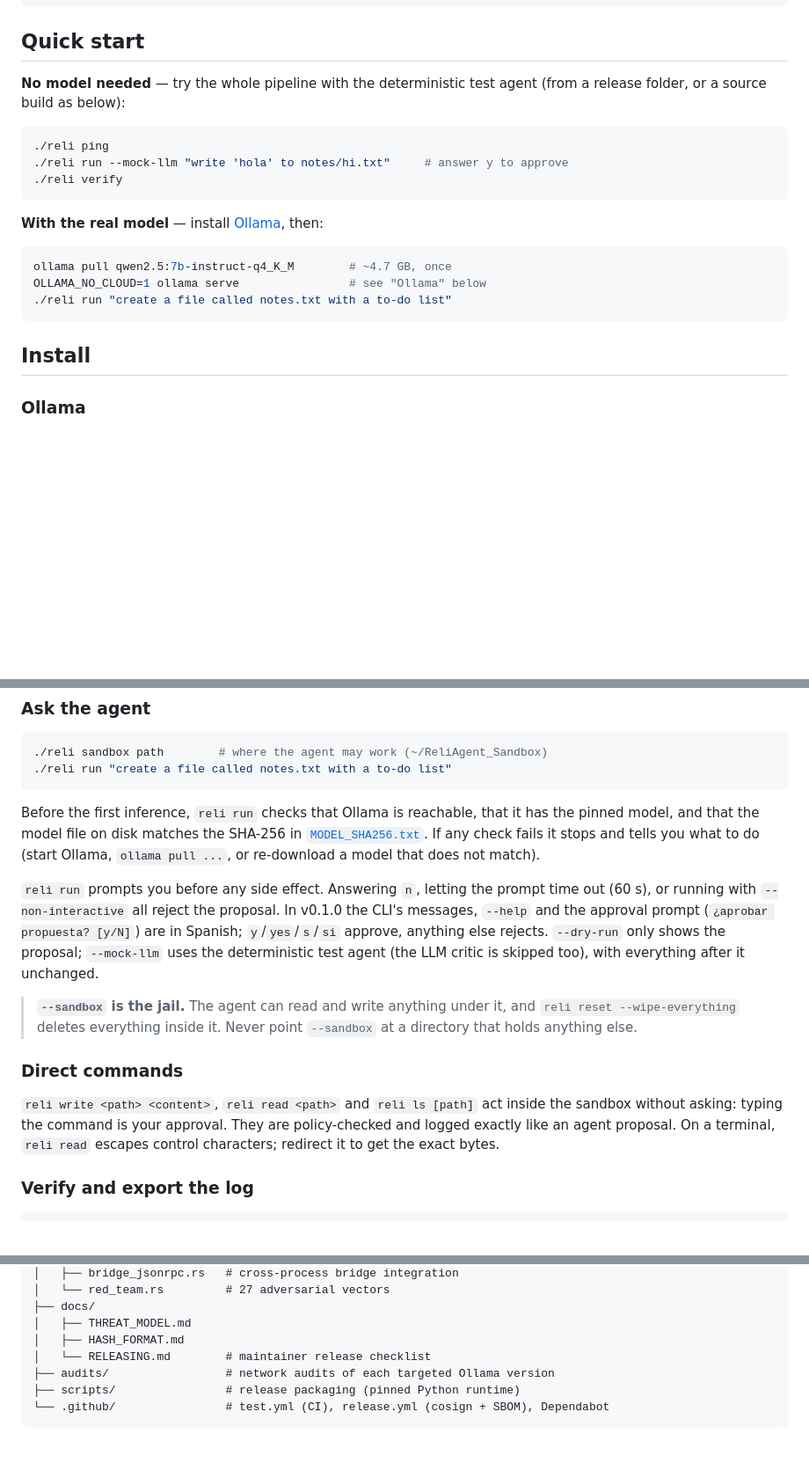
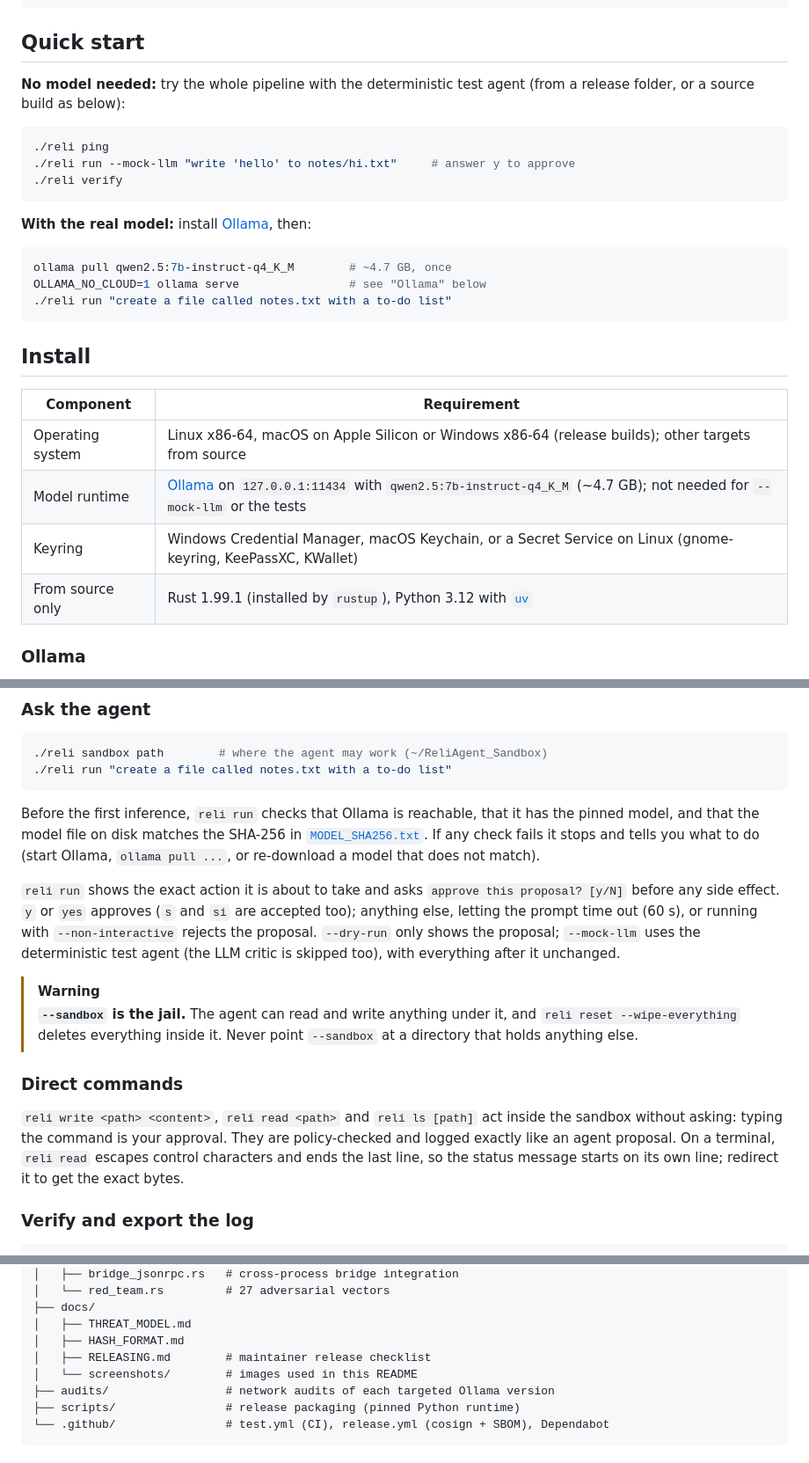
Before and after one commit to neomikhe/ReliAgent, a Markdown page: README.md, 3 parts joined by grey strips. Shown at 88% size. Drawn GitHub-style; folded sections open; blank space fills up the shorter version.

````diff
--- a/README.md
+++ b/README.md
@@ -114,16 +185,16 @@ $ reli verify
 
 ## Quick start
 
-**No model needed** — try the whole pipeline with the deterministic test
+**No model needed:** try the whole pipeline with the deterministic test
 agent (from a release folder, or a source build as below):
 
 ```bash
 ./reli ping
-./reli run --mock-llm "write 'hola' to notes/hi.txt"     # answer y to approve
+./reli run --mock-llm "write 'hello' to notes/hi.txt"     # answer y to approve
 ./reli verify
 ```
 
-**With the real model** — install [Ollama](https://ollama.com/), then:
+**With the real model:** install [Ollama](https://ollama.com/), then:
 
 ```bash
 ollama pull qwen2.5:7b-instruct-q4_K_M        # ~4.7 GB, once
@@ -132,6 +203,13 @@ OLLAMA_NO_CLOUD=1 ollama serve                # see "Ollama" below
 ```
 
 ## Install
+
+| Component | Requirement |
+|---|---|
+| Operating system | Linux x86-64, macOS on Apple Silicon or Windows x86-64 (release builds); other targets from source |
+| Model runtime | [Ollama](https://ollama.com/) on `127.0.0.1:11434` with `qwen2.5:7b-instruct-q4_K_M` (~4.7 GB); not needed for `--mock-llm` or the tests |
+| Keyring | Windows Credential Manager, macOS Keychain, or a Secret Service on Linux (gnome-keyring, KeePassXC, KWallet) |
+| From source only | Rust 1.99.1 (installed by `rustup`), Python 3.12 with [`uv`](https://github.com/astral-sh/uv) |
 
 ### Ollama
 
@@ -250,14 +328,15 @@ SHA-256 in [`MODEL_SHA256.txt`](MODEL_SHA256.txt). If any check fails it
 stops and tells you what to do (start Ollama, `ollama pull ...`, or
 re-download a model that does not match).
 
-`reli run` prompts you before any side effect. Answering `n`, letting the
-prompt time out (60 s), or running with `--non-interactive` all reject
-the proposal. In v0.1.0 the CLI's messages, `--help` and the approval
-prompt (`¿aprobar propuesta? [y/N]`) are in Spanish; `y`/`yes`/`s`/`si`
-approve, anything else rejects. `--dry-run` only shows the proposal;
-`--mock-llm` uses the deterministic test agent (the LLM critic is skipped
-too), with everything after it unchanged.
+`reli run` shows the exact action it is about to take and asks
+`approve this proposal? [y/N]` before any side effect. `y` or `yes`
+approves (`s` and `si` are accepted too); anything else, letting the
+prompt time out (60 s), or running with `--non-interactive` rejects the
+proposal. `--dry-run` only shows the proposal; `--mock-llm` uses the
+deterministic test agent (the LLM critic is skipped too), with everything
+after it unchanged.
 
+> [!WARNING]
 > **`--sandbox` is the jail.** The agent can read and write anything
 > under it, and `reli reset --wipe-everything` deletes everything inside
 > it. Never point `--sandbox` at a directory that holds anything else.
@@ -267,8 +346,9 @@ too), with everything after it unchanged.
 `reli write <path> <content>`, `reli read <path>` and `reli ls [path]`
 act inside the sandbox without asking: typing the command is your
 approval. They are policy-checked and logged exactly like an agent
-proposal. On a terminal, `reli read` escapes control characters; redirect
-it to get the exact bytes.
+proposal. On a terminal, `reli read` escapes control characters and ends
+the last line, so the status message starts on its own line; redirect it
+to get the exact bytes.
 
 ### Verify and export the log
 
@@ -405,7 +486,8 @@ ReliAgent/
 ├── docs/
 │   ├── THREAT_MODEL.md
 │   ├── HASH_FORMAT.md
-│   └── RELEASING.md        # maintainer release checklist
+│   ├── RELEASING.md        # maintainer release checklist
+│   └── screenshots/        # images used in this README
 ├── audits/                 # network audits of each targeted Ollama version
 ├── scripts/                # release packaging (pinned Python runtime)
 └── .github/                # test.yml (CI), release.yml (cosign + SBOM), Dependabot
````
Also changed, not shown: other parts of README.md (+110 -38 lines), CHANGELOG.md (+6 -2 lines), docs/screenshots/agent-approval.png (added), docs/screenshots/policy-engine.png (added), docs/screenshots/tamper-detected.png (added), 3 other files.
